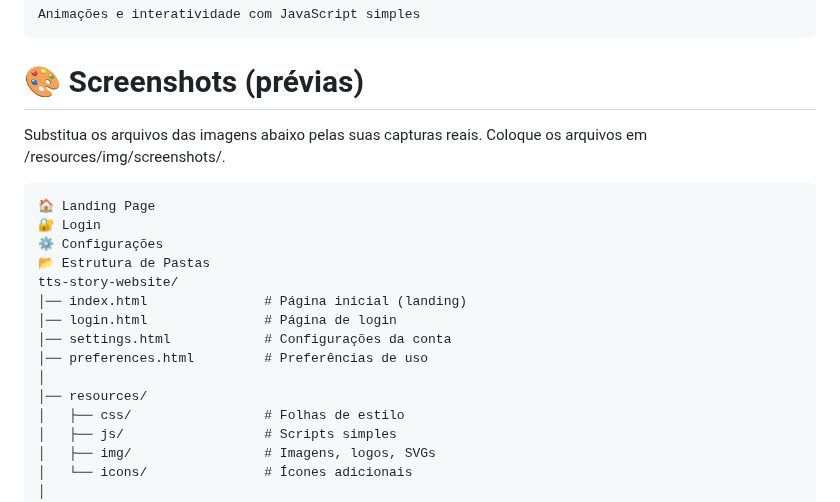
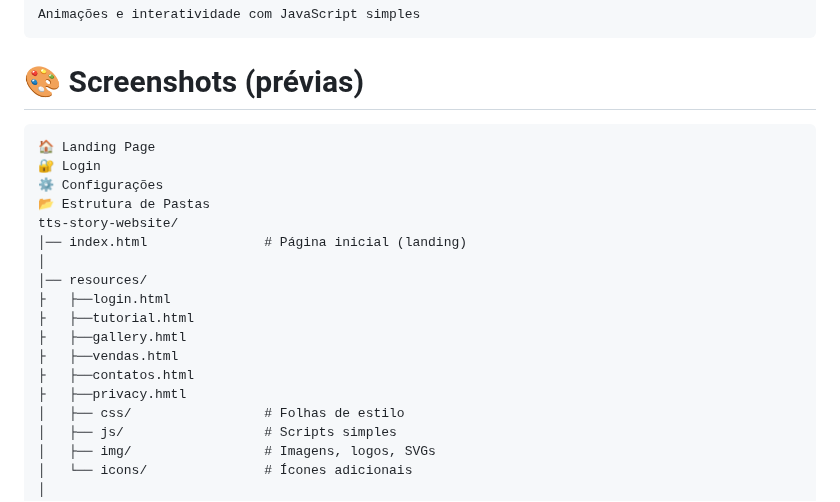
Before and after one commit to RicardoRuggiero/tts-story-website, a Markdown page: README.md, the part around the change. Drawn GitHub-style.

````diff
--- a/README.md
+++ b/README.md
@@ -46,8 +46,6 @@ Animações e interatividade com JavaScript simples
 ```
 # 🎨 Screenshots (prévias)
 
-Substitua os arquivos das imagens abaixo pelas suas capturas reais.
-Coloque os arquivos em /resources/img/screenshots/.
 ```
 🏠 Landing Page
 🔐 Login
@@ -55,11 +53,14 @@ Coloque os arquivos em /resources/img/screenshots/.
 📂 Estrutura de Pastas
 tts-story-website/
 │── index.html               # Página inicial (landing)
-│── login.html               # Página de login
-│── settings.html            # Configurações da conta
-│── preferences.html         # Preferências de uso
 │
 │── resources/
+├   ├──login.html
+├   ├──tutorial.html
+├   ├──gallery.hmtl
+├   ├──vendas.html
+├   ├──contatos.html
+├   ├──privacy.hmtl
 │   ├── css/                 # Folhas de estilo
 │   ├── js/                  # Scripts simples
 │   ├── img/                 # Imagens, logos, SVGs
````
